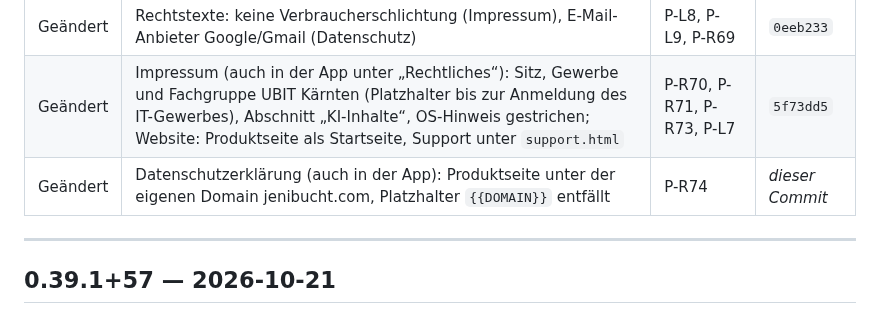
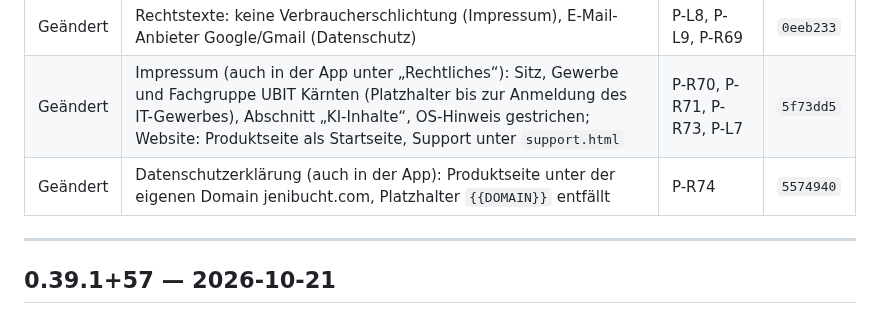
Before and after one commit to juergenjesenko-gif/Buchhaltung-, a Markdown page: docs/RELEASE_NOTES.md, the part around the change. Rendered like a GitHub page.

Commit message:
Release Notes: Commit-Hash 5574940 eingetragen
Co-Authored-By: Claude Opus 5.5 <noreply@anthropic.com>
Claude-Session: https://claude.ai/code/session_01LQk8rjJUCowyWaCyn8bBpy

```diff
--- a/docs/RELEASE_NOTES.md
+++ b/docs/RELEASE_NOTES.md
@@ -36,7 +36,7 @@ nächsten Versionssprung in den neuen Eintrag.
 |---|---|---|---|
 | Geändert | Rechtstexte: keine Verbraucherschlichtung (Impressum), E-Mail-Anbieter Google/Gmail (Datenschutz) | P-L8, P-L9, P-R69 | `0eeb233` |
 | Geändert | Impressum (auch in der App unter „Rechtliches“): Sitz, Gewerbe und Fachgruppe UBIT Kärnten (Platzhalter bis zur Anmeldung des IT-Gewerbes), Abschnitt „KI-Inhalte“, OS-Hinweis gestrichen; Website: Produktseite als Startseite, Support unter `support.html` | P-R70, P-R71, P-R73, P-L7 | `5f73dd5` |
-| Geändert | Datenschutzerklärung (auch in der App): Produktseite unter der eigenen Domain jenibucht.com, Platzhalter `{{DOMAIN}}` entfällt | P-R74 | *dieser Commit* |
+| Geändert | Datenschutzerklärung (auch in der App): Produktseite unter der eigenen Domain jenibucht.com, Platzhalter `{{DOMAIN}}` entfällt | P-R74 | `5574940` |
 
 ---
 
```
